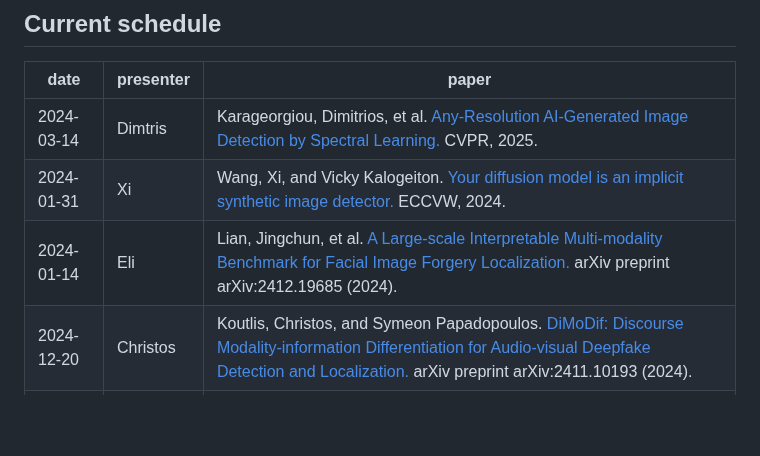
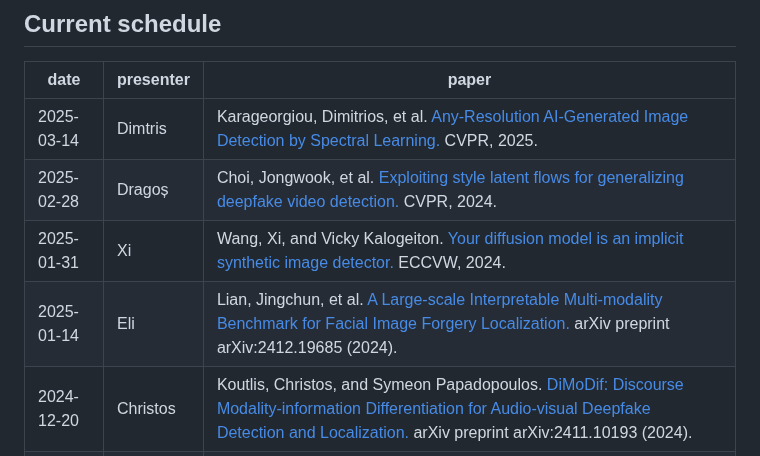
Before and after one commit to aletheia-group/reading-group, a Markdown page: README.md, the part around the change. GitHub-like rendering; blank space fills up the shorter version.

```diff
--- a/README.md
+++ b/README.md
@@ -11,9 +11,10 @@
 
 | date | presenter | paper |
 |------|-----------|-------|
-| 2024-03-14 | Dimtris | Karageorgiou, Dimitrios, et al. [Any-Resolution AI-Generated Image Detection by Spectral Learning.](https://arxiv.org/pdf/2411.19417) CVPR, 2025. |
-| 2024-01-31 | Xi | Wang, Xi, and Vicky Kalogeiton. [Your diffusion model is an implicit synthetic image detector.](https://hal.science/hal-04713283/document) ECCVW, 2024. |
-| 2024-01-14 | Eli | Lian, Jingchun, et al. [A Large-scale Interpretable Multi-modality Benchmark for Facial Image Forgery Localization.](https://arxiv.org/pdf/2412.19685) arXiv preprint arXiv:2412.19685 (2024). |
+| 2025-03-14 | Dimtris | Karageorgiou, Dimitrios, et al. [Any-Resolution AI-Generated Image Detection by Spectral Learning.](https://arxiv.org/pdf/2411.19417) CVPR, 2025. |
+| 2025-02-28 | Dragoș | Choi, Jongwook, et al. [Exploiting style latent flows for generalizing deepfake video detection.](https://openaccess.thecvf.com/content/CVPR2024/papers/Choi_Exploiting_Style_Latent_Flows_for_Generalizing_Deepfake_Video_Detection_CVPR_2024_paper.pdf) CVPR, 2024. |
+| 2025-01-31 | Xi | Wang, Xi, and Vicky Kalogeiton. [Your diffusion model is an implicit synthetic image detector.](https://hal.science/hal-04713283/document) ECCVW, 2024. |
+| 2025-01-14 | Eli | Lian, Jingchun, et al. [A Large-scale Interpretable Multi-modality Benchmark for Facial Image Forgery Localization.](https://arxiv.org/pdf/2412.19685) arXiv preprint arXiv:2412.19685 (2024). |
 | 2024-12-20 | Christos | Koutlis, Christos, and Symeon Papadopoulos. [DiMoDif: Discourse Modality-information Differentiation for Audio-visual Deepfake Detection and Localization.](https://arxiv.org/pdf/2411.10193) arXiv preprint arXiv:2411.10193 (2024). |
 | 2024-12-06 | Ștefan | Qiao, Tong, et al. [Fully unsupervised deepfake video detection via enhanced contrastive learning.](https://www.computer.org/csdl/journal/tp/2024/07/10411047/1TV5sFpzZxS) PAMI (2024). |
 | 2024-11-22 | Dragoș | Sarkar, Ayush, _et al._ [Shadows Don't Lie and Lines Can't Bend! Generative Models don't know Projective Geometry... for now.](https://arxiv.org/pdf/2311.17138) CVPR, 2024. |
```
